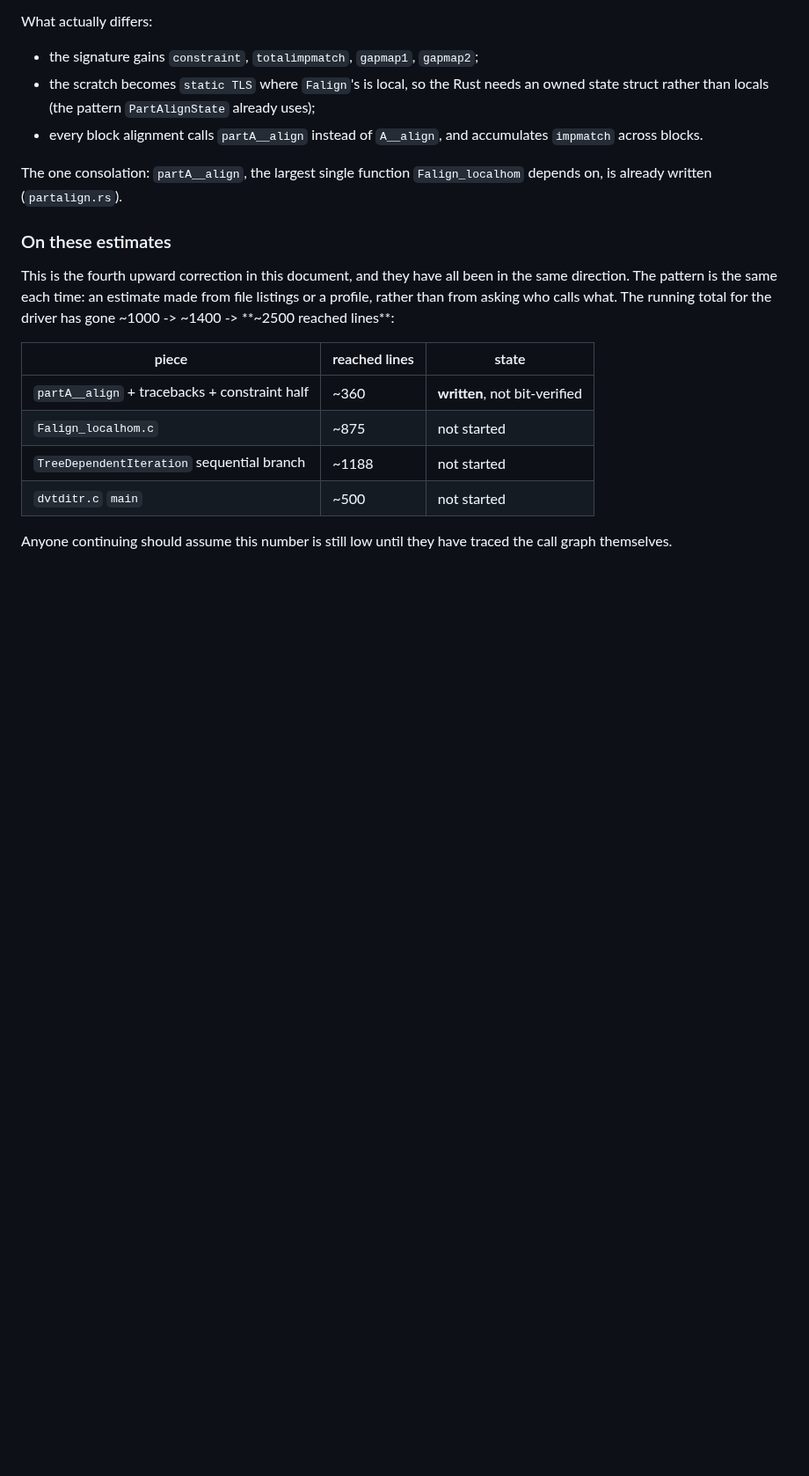
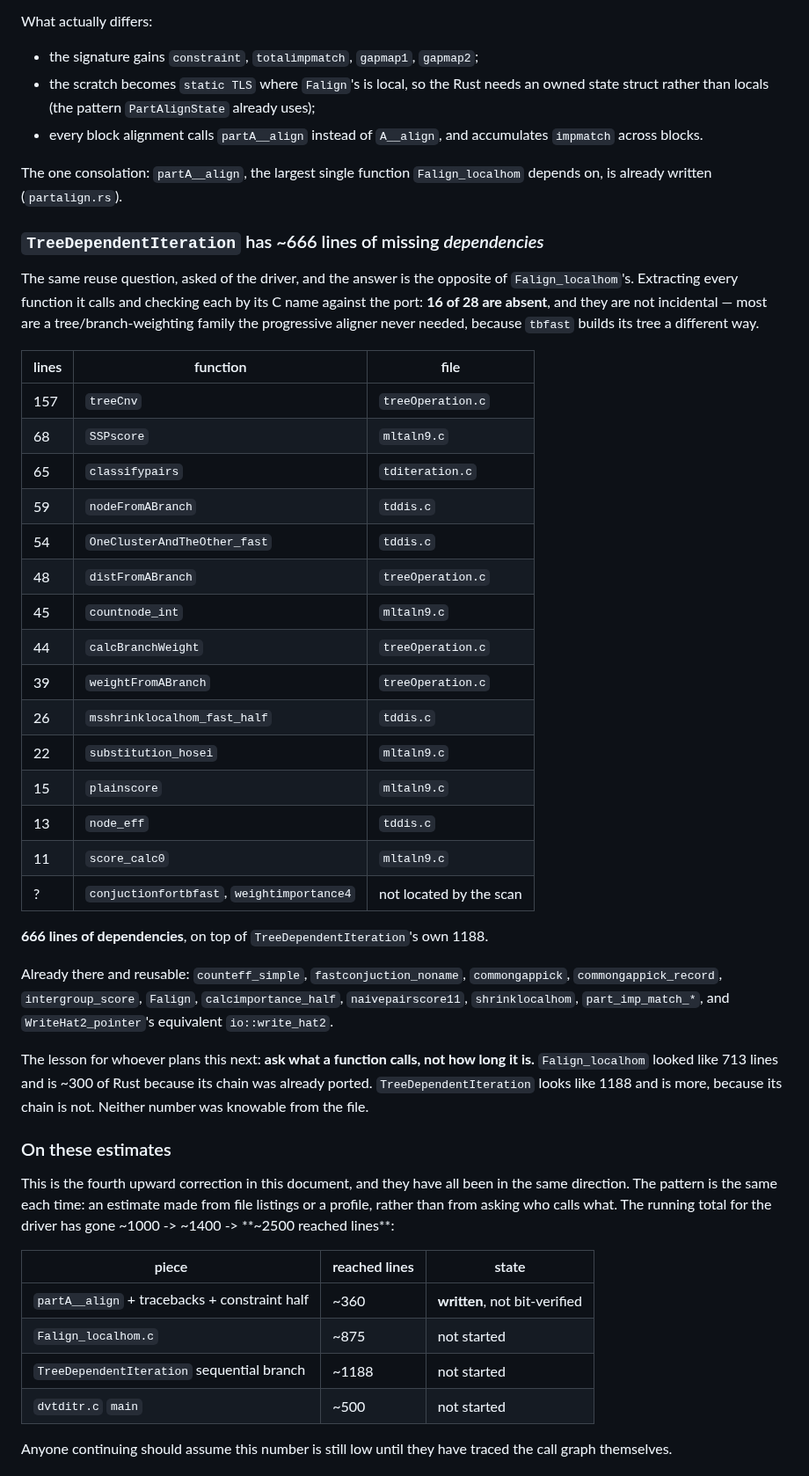
Before and after one commit to Provolut/mafft-oxide, a Markdown page: rust/GOAL-C-FREE.md, the part around the change. Shown at 88% size. GitHub-like rendering; blank space fills up the shorter version.

Commit message:
docs(rust): TreeDependentIteration needs 666 lines of missing dependencies
16 of the 28 functions it calls are absent, mostly a tree/branch-weighting
family tbfast never needed. The opposite of Falign_localhom, and neither was
knowable from the file size — ask what a function calls, not how long it is.

```diff
--- a/rust/GOAL-C-FREE.md
+++ b/rust/GOAL-C-FREE.md
@@ -257,6 +257,45 @@ What actually differs:
 The one consolation: `partA__align`, the largest single function
 `Falign_localhom` depends on, is already written (`partalign.rs`).
 
+### `TreeDependentIteration` has ~666 lines of missing *dependencies*
+
+The same reuse question, asked of the driver, and the answer is the opposite of
+`Falign_localhom`'s. Extracting every function it calls and checking each by
+its C name against the port: **16 of 28 are absent**, and they are not
+incidental — most are a tree/branch-weighting family the progressive aligner
+never needed, because `tbfast` builds its tree a different way.
+
+| lines | function | file |
+|---|---|---|
+| 157 | `treeCnv` | `treeOperation.c` |
+| 68 | `SSPscore` | `mltaln9.c` |
+| 65 | `classifypairs` | `tditeration.c` |
+| 59 | `nodeFromABranch` | `tddis.c` |
+| 54 | `OneClusterAndTheOther_fast` | `tddis.c` |
+| 48 | `distFromABranch` | `treeOperation.c` |
+| 45 | `countnode_int` | `mltaln9.c` |
+| 44 | `calcBranchWeight` | `treeOperation.c` |
+| 39 | `weightFromABranch` | `treeOperation.c` |
+| 26 | `msshrinklocalhom_fast_half` | `tddis.c` |
+| 22 | `substitution_hosei` | `mltaln9.c` |
+| 15 | `plainscore` | `mltaln9.c` |
+| 13 | `node_eff` | `tddis.c` |
+| 11 | `score_calc0` | `mltaln9.c` |
+| ? | `conjuctionfortbfast`, `weightimportance4` | not located by the scan |
+
+**666 lines of dependencies**, on top of `TreeDependentIteration`'s own 1188.
+
+Already there and reusable: `counteff_simple`, `fastconjuction_noname`,
+`commongappick`, `commongappick_record`, `intergroup_score`, `Falign`,
+`calcimportance_half`, `naivepairscore11`, `shrinklocalhom`,
+`part_imp_match_*`, and `WriteHat2_pointer`'s equivalent `io::write_hat2`.
+
+The lesson for whoever plans this next: **ask what a function calls, not how
+long it is.** `Falign_localhom` looked like 713 lines and is ~300 of Rust
+because its chain was already ported. `TreeDependentIteration` looks like 1188
+and is more, because its chain is not. Neither number was knowable from the
+file.
+
 ### On these estimates
 
 This is the fourth upward correction in this document, and they have all been
```
